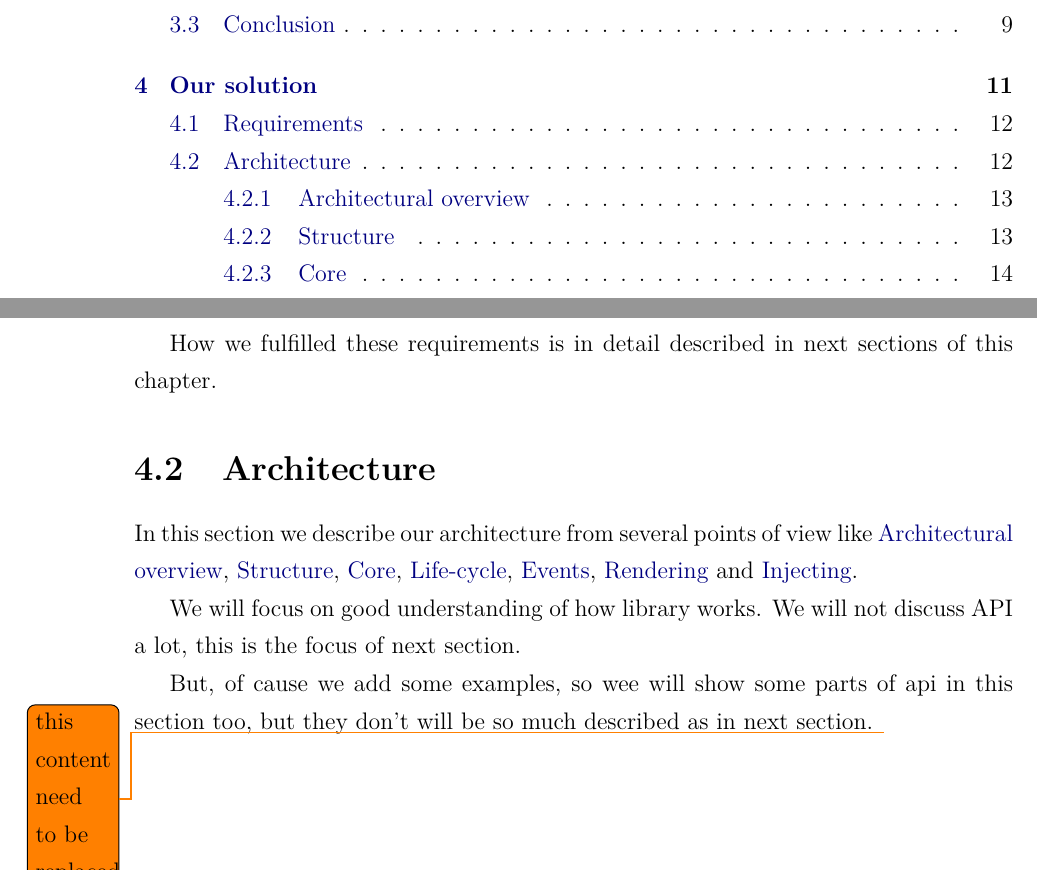
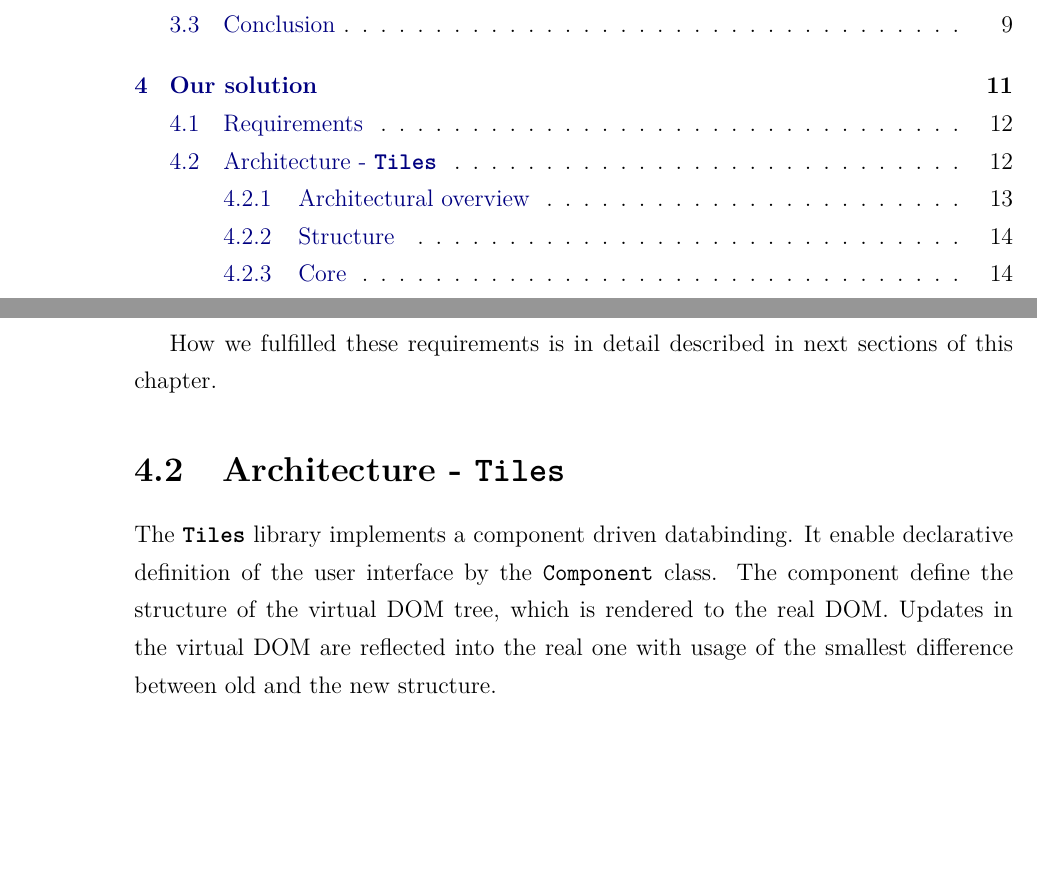
Before and after one commit to jakuub/Magister-Thesis-Tiles, a LaTeX thesis (main.flt.tex): two parts of pages 8 and 22 of 46, joined at a grey line, cut so that both start at the same text, the shorter picture padded with empty space. Compiled offline with pdfLaTeX.

Commit message:
Added the intro of the architecture.

```diff
--- a/main.flt.tex
+++ b/main.flt.tex
@@ -701,20 +701,9 @@ In this next sections of this chapter we will introduce and deeply describe our
 
   How we fulfilled these requirements is in detail described in next sections of this chapter.
 
-\section{Architecture}\label{sec:our-architecture}
-
-  In this section we describe our architecture from several points of view like
-  \nameref{subsec:our-architecture-overview},
-  \nameref{subsec:our-architecture-structure},
-  \nameref{subsec:our-architecture-core},
-  \nameref{subsec:our-architecture-lifecycle},
-  \nameref{subsec:our-architecture-events},
-  \nameref{subsec:our-architecture-rendering} and
-  \nameref{subsec:our-architecture-injecting}.
-
-  We will focus on good understanding of how library works.
-  We will not discuss API a lot, this is the focus of next section.
-
-  But, of cause we add some examples, so wee will show some parts of api in this section too,
-  but they don't will be so much described as in next section.
-  \todo{this content need to be replaced}
+\section{Architecture - \tiles}\label{sec:our-architecture}
+
+	The \tiles library implements a component driven databinding.
+	It enable declarative definition of the user interface by the \texttt{Component} class.
+	The component define the structure of the virtual DOM tree, which is rendered to the real DOM.
+	Updates in the virtual DOM are reflected into the real one with usage of the smallest difference between old and the new structure.
```
Also changed, not shown: content/chapters/our.tex (+9 -14 lines), main.diff.pdf, main.pdf, main.flt.tex (6 more changed lines), 2 other files. Lines whose indentation alone changed are shown as unchanged.
